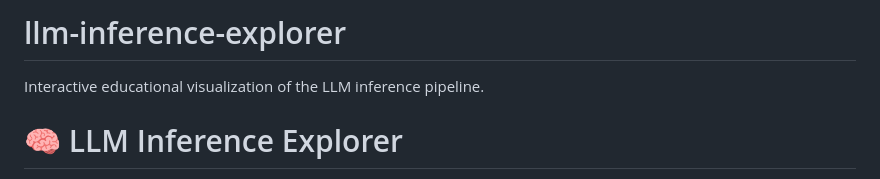
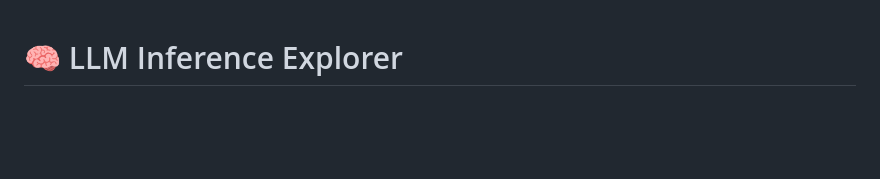
Before and after one commit to jonathankek1016/llm-inference-explorer, a Markdown page: README.md, the part around the change. Drawn GitHub-style; blank space fills up the shorter version.

```diff
--- a/README.md
+++ b/README.md
@@ -1,6 +1,3 @@
-# llm-inference-explorer
-Interactive educational visualization of the LLM inference pipeline.
-
 # 🧠 LLM Inference Explorer
 
 An interactive educational visualization that helps explain, at a high
```
